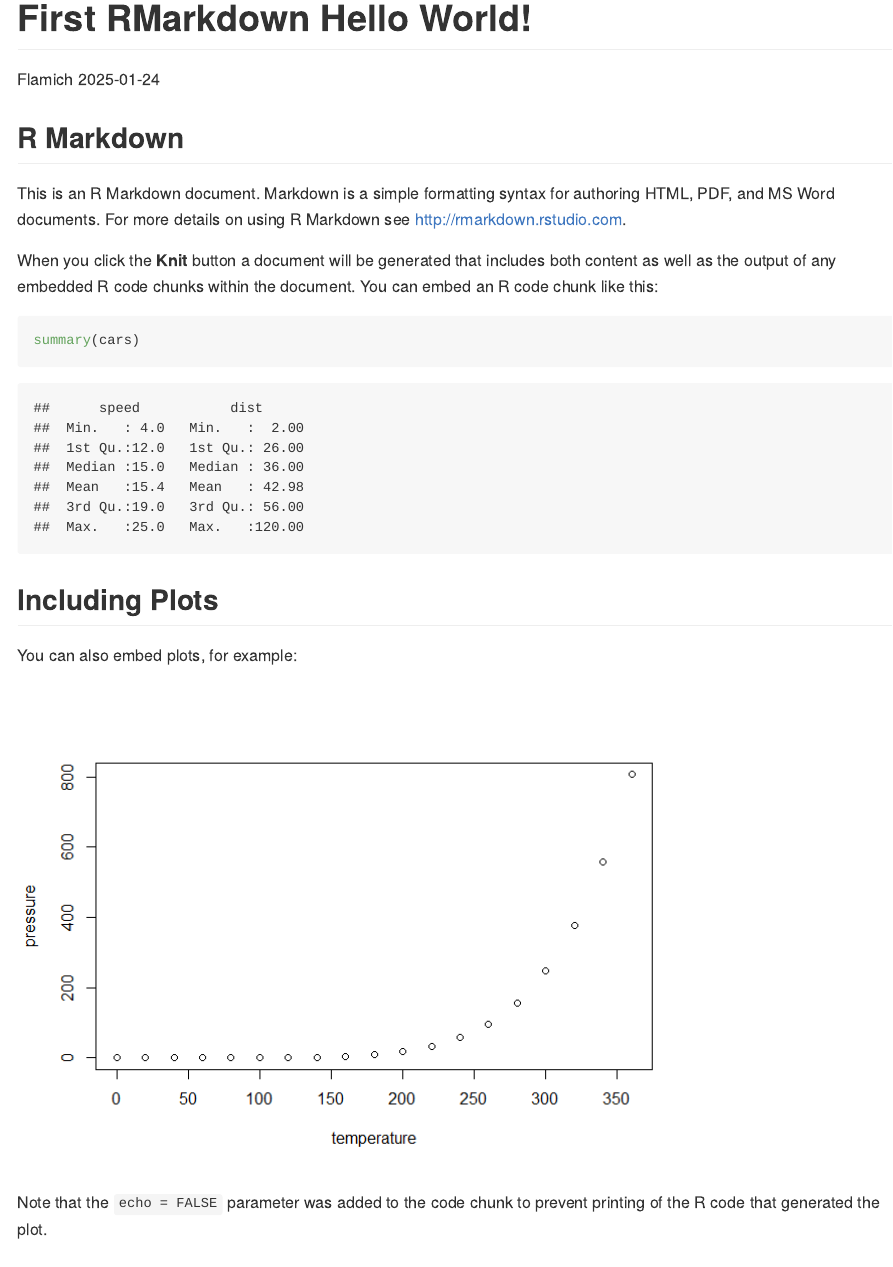
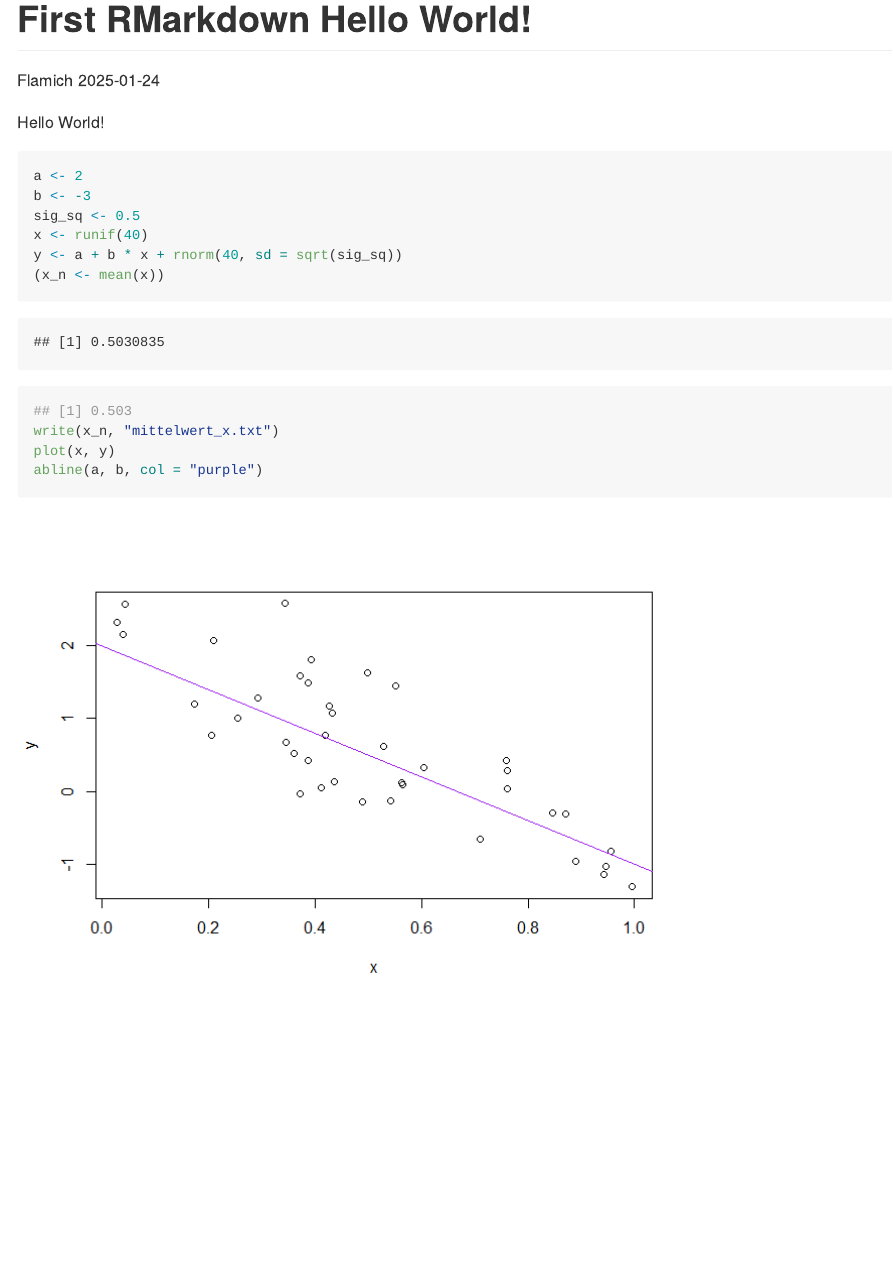
Before and after one commit to dflamich/myrepo1.1_rmarkdown, an R Markdown document (first_rmarkdown_hello_world.rmd): the page in a window 1100 px wide, from its top. The pictures show the output file first_rmarkdown_hello_world.md that the author committed with the source, drawn offline in the style of GitHub.

Commit message:
Everything corresponding to the written code

````diff
--- a/first_rmarkdown_hello_world.rmd
+++ b/first_rmarkdown_hello_world.rmd
@@ -4,27 +4,16 @@ author: "Flamich"
 date: "2025-01-24"
 output: github_document
 ---
-
-```{r setup, include=FALSE}
-knitr::opts_chunk$set(echo = TRUE)
+Hello World!
+```{r, eval = TRUE}
+a <- 2
+b <- -3
+sig_sq <- 0.5
+x <- runif(40)
+y <- a + b * x + rnorm(40, sd = sqrt(sig_sq))
+(x_n <- mean(x))
+## [1] 0.503
+write(x_n, "mittelwert_x.txt")
+plot(x, y)
+abline(a, b, col = "purple")
 ```
-
-## R Markdown
-
-This is an R Markdown document. Markdown is a simple formatting syntax for authoring HTML, PDF, and MS Word documents. For more details on using R Markdown see <http://rmarkdown.rstudio.com>.
-
-When you click the **Knit** button a document will be generated that includes both content as well as the output of any embedded R code chunks within the document. You can embed an R code chunk like this:
-
-```{r cars}
-summary(cars)
-```
-
-## Including Plots
-
-You can also embed plots, for example:
-
-```{r pressure, echo = FALSE}
-plot(pressure)
-```
-
-Note that the `echo = FALSE` parameter was added to the code chunk to prevent printing of the R code that generated the plot.
--- a/mittelwert_x.txt
+++ b/mittelwert_x.txt
@@ -1 +1 @@
-0.4439333
+0.5030835
````
Also changed, not shown: first_rmarkdown_hello_world.md, first_rmarkdown_hello_world_files/figure-gfm/unnamed-chunk-1-1.png (added).
